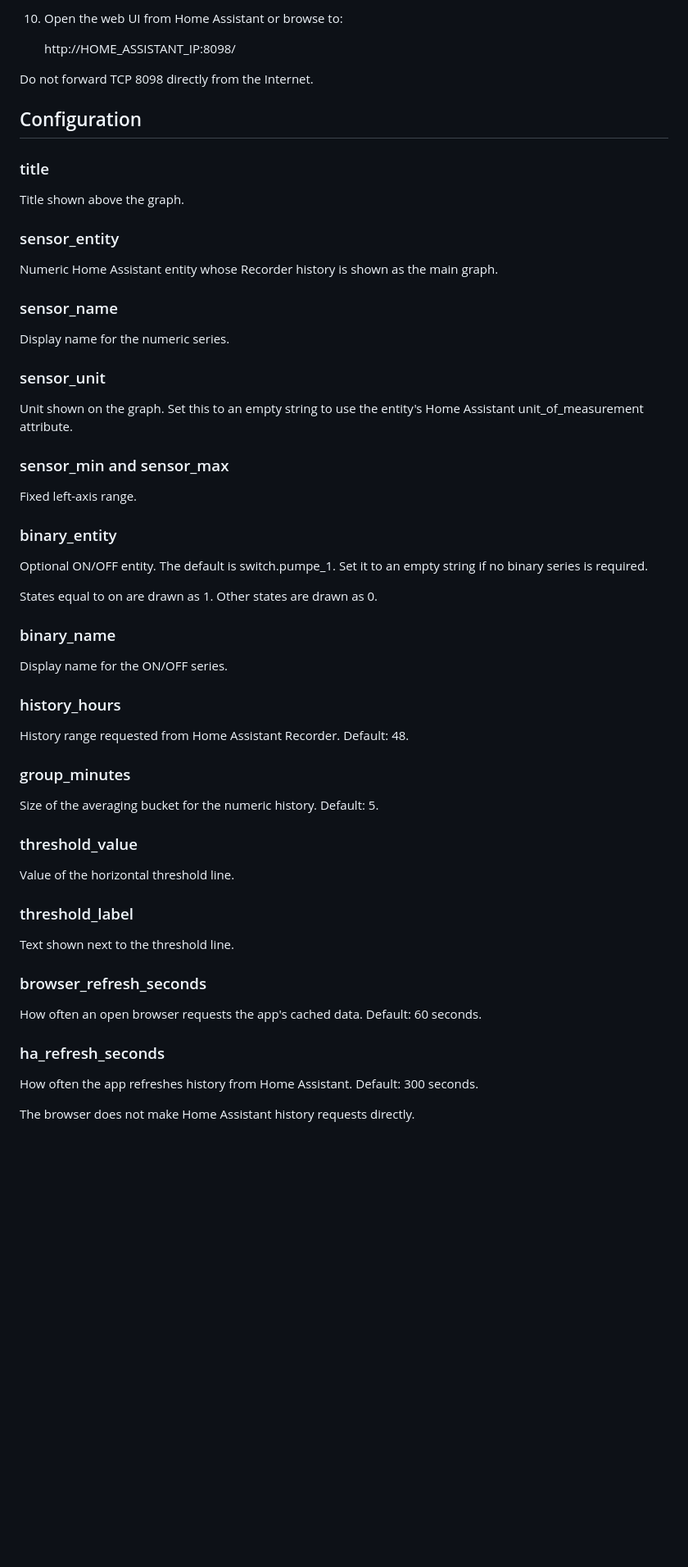
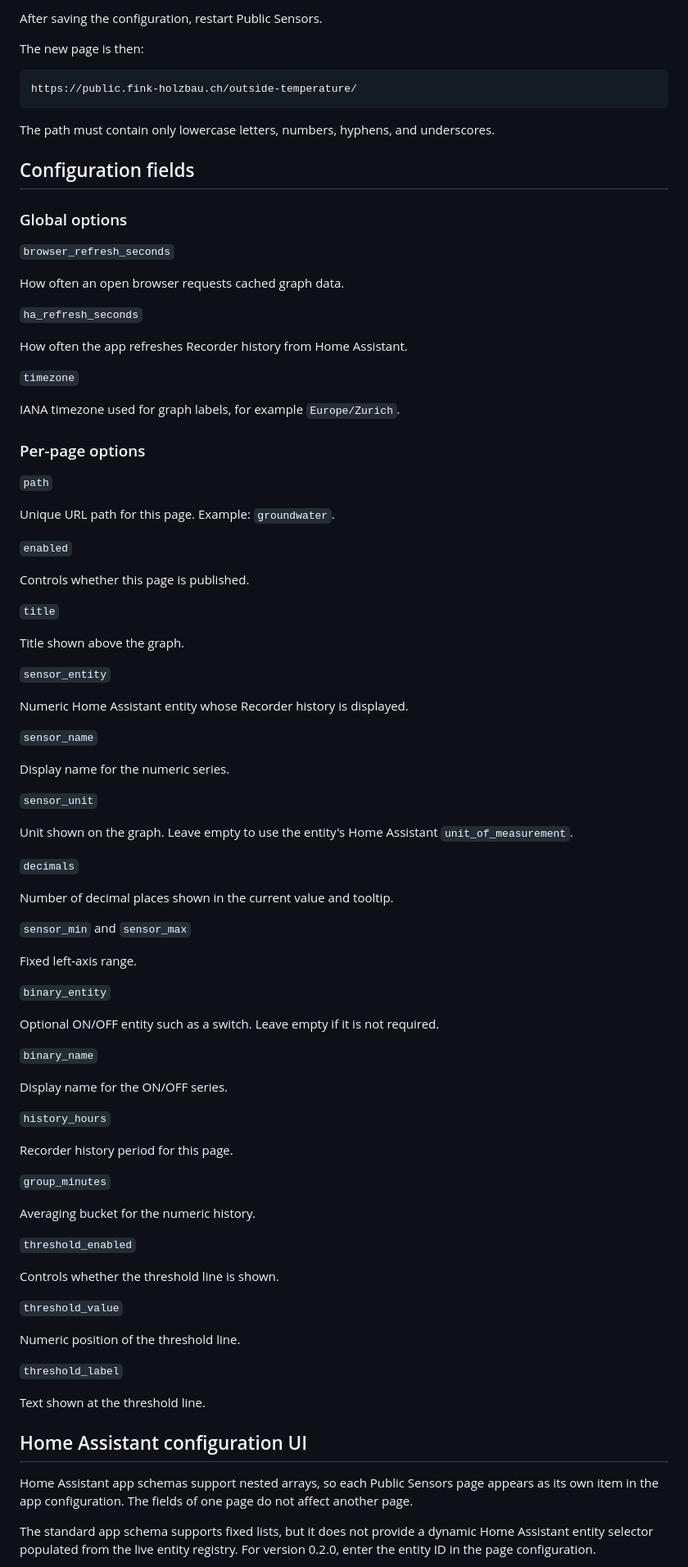
Before and after one commit to ErnstFinkAG/ha_add-ons, a Markdown page: public_sensors/DOCS.md, the part around one of its changes. Shown at 82% size. Rendered like a GitHub page; blank space fills up the shorter version.

Commit message:
Document domain and path based Public Sensors pages

```diff
--- a/public_sensors/DOCS.md
+++ b/public_sensors/DOCS.md
@@ -52,65 +88,93 @@ For a new installation:
 
-10. Open the web UI from Home Assistant or browse to:
+After saving the configuration, restart Public Sensors.
 
-       http://HOME_ASSISTANT_IP:8098/
+The new page is then:
 
-Do not forward TCP 8098 directly from the Internet.
+    https://public.fink-holzbau.ch/outside-temperature/
 
-## Configuration
+The path must contain only lowercase letters, numbers, hyphens, and underscores.
 
-### title
+## Configuration fields
+
+### Global options
+
+`browser_refresh_seconds`
+
+How often an open browser requests cached graph data.
+
+`ha_refresh_seconds`
+
+How often the app refreshes Recorder history from Home Assistant.
+
+`timezone`
+
+IANA timezone used for graph labels, for example `Europe/Zurich`.
+
+### Per-page options
+
+`path`
+
+Unique URL path for this page. Example: `groundwater`.
+
+`enabled`
+
+Controls whether this page is published.
+
+`title`
 
 Title shown above the graph.
 
-### sensor_entity
+`sensor_entity`
 
-Numeric Home Assistant entity whose Recorder history is shown as the main graph.
+Numeric Home Assistant entity whose Recorder history is displayed.
 
-### sensor_name
+`sensor_name`
 
 Display name for the numeric series.
 
-### sensor_unit
+`sensor_unit`
 
-Unit shown on the graph. Set this to an empty string to use the entity's Home Assistant unit_of_measurement attribute.
+Unit shown on the graph. Leave empty to use the entity's Home Assistant `unit_of_measurement`.
 
-### sensor_min and sensor_max
+`decimals`
+
+Number of decimal places shown in the current value and tooltip.
+
+`sensor_min` and `sensor_max`
 
 Fixed left-axis range.
 
-### binary_entity
+`binary_entity`
 
-Optional ON/OFF entity. The default is switch.pumpe_1. Set it to an empty string if no binary series is required.
+Optional ON/OFF entity such as a switch. Leave empty if it is not required.
 
-States equal to on are drawn as 1. Other states are drawn as 0.
-
-### binary_name
+`binary_name`
 
 Display name for the ON/OFF series.
 
-### history_hours
+`history_hours`
 
-History range requested from Home Assistant Recorder. Default: 48.
+Recorder history period for this page.
 
-### group_minutes
+`group_minutes`
 
-Size of the averaging bucket for the numeric history. Default: 5.
+Averaging bucket for the numeric history.
 
-### threshold_value
+`threshold_enabled`
 
-Value of the horizontal threshold line.
+Controls whether the threshold line is shown.
 
-### threshold_label
+`threshold_value`
 
-Text shown next to the threshold line.
+Numeric position of the threshold line.
 
-### browser_refresh_seconds
+`threshold_label`
 
-How often an open browser requests the app's cached data. Default: 60 seconds.
+Text shown at the threshold line.
 
-### ha_refresh_seconds
+## Home Assistant configuration UI
 
-How often the app refreshes history from Home Assistant. Default: 300 seconds.
+Home Assistant app schemas support nested arrays, so each Public Sensors page appears as its own item in the app configuration. The fields of one page do not affect another page.
 
-The browser does not make Home Assistant history requests directly.
+The standard app schema supports fixed lists, but it does not provide a dynamic Home Assistant entity selector populated from the live entity registry. For version 0.2.0, enter the entity ID in the page configuration.
 
```
Also changed, not shown: other parts of public_sensors/DOCS.md (+129 -106 lines).
